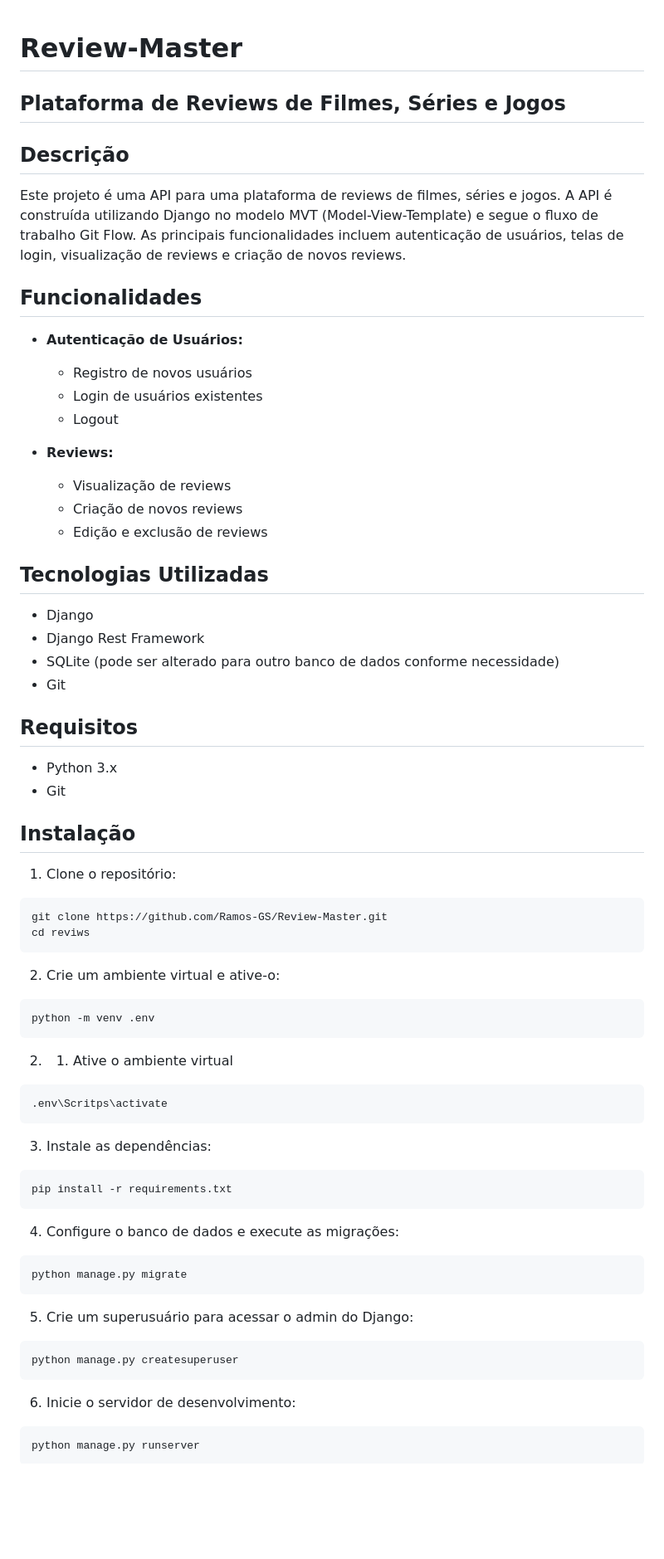
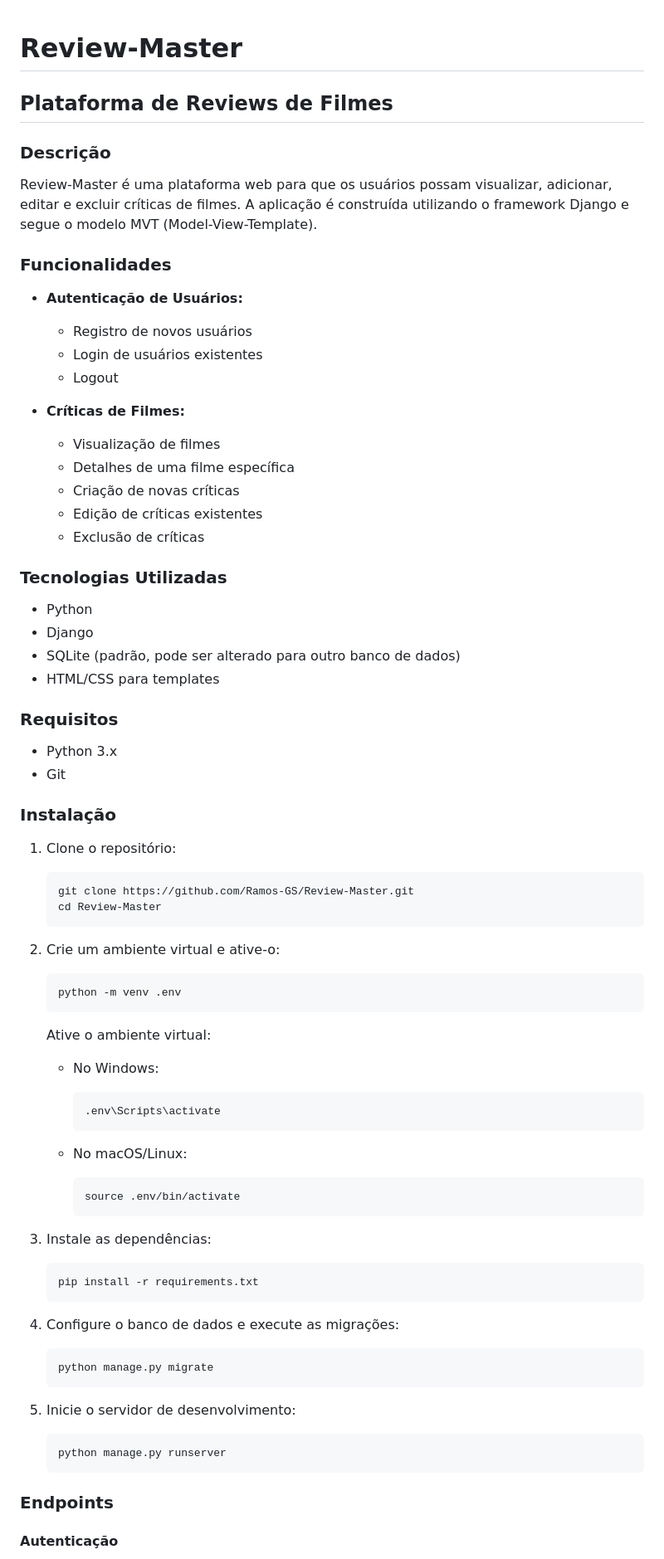
Before and after one commit to Ramos-GS/Review-Master, a Markdown page: README.md, the part around one of its changes. Shown at 83% size. GitHub-like rendering; blank space fills up the shorter version.

Commit message:
Docs: Update README.md

````diff
--- a/README.md
+++ b/README.md
@@ -1,76 +1,85 @@
 # Review-Master
 
+## Plataforma de Reviews de Filmes
 
-## Plataforma de Reviews de Filmes, Séries e Jogos
+### Descrição
 
-## Descrição
+Review-Master é uma plataforma web para que os usuários possam visualizar, adicionar, editar e excluir críticas de filmes. A aplicação é construída utilizando o framework Django e segue o modelo MVT (Model-View-Template).
 
-Este projeto é uma API para uma plataforma de reviews de filmes, séries e jogos. A API é construída utilizando Django no modelo MVT (Model-View-Template) e segue o fluxo de trabalho Git Flow. As principais funcionalidades incluem autenticação de usuários, telas de login, visualização de reviews e criação de novos reviews.
-
-## Funcionalidades
+### Funcionalidades
 
 - **Autenticação de Usuários:**
   - Registro de novos usuários
   - Login de usuários existentes
   - Logout
 
-- **Reviews:**
-  - Visualização de reviews
-  - Criação de novos reviews
-  - Edição e exclusão de reviews
+- **Críticas de Filmes:**
+  - Visualização de filmes
+  - Detalhes de uma filme específica
+  - Criação de novas críticas
+  - Edição de críticas existentes
+  - Exclusão de críticas
 
-## Tecnologias Utilizadas
+### Tecnologias Utilizadas
 
+- Python
 - Django
-- Django Rest Framework
-- SQLite (pode ser alterado para outro banco de dados conforme necessidade)
-- Git
+- SQLite (padrão, pode ser alterado para outro banco de dados)
+- HTML/CSS para templates
 
-## Requisitos
+### Requisitos
 
 - Python 3.x
 - Git
 
-## Instalação
+### Instalação
 
 1. Clone o repositório:
 
-```bash
-git clone https://github.com/Ramos-GS/Review-Master.git
-cd reviws
-```
+    ```bash
+    git clone https://github.com/Ramos-GS/Review-Master.git
+    cd Review-Master
+    ```
 
 2. Crie um ambiente virtual e ative-o:
 
-```bash
-python -m venv .env
-```
-2. 1. Ative o ambiente virtual
-```bash
-.env\Scritps\activate
-```
+    ```bash
+    python -m venv .env
+    ```
+
+    Ative o ambiente virtual:
+
+    - No Windows:
+
+      ```bash
+      .env\Scripts\activate
+      ```
+
+    - No macOS/Linux:
+
+      ```bash
+      source .env/bin/activate
+      ```
 
 3. Instale as dependências:
 
-```bash
-pip install -r requirements.txt
-```
+    ```bash
+    pip install -r requirements.txt
+    ```
 
 4. Configure o banco de dados e execute as migrações:
 
-```bash
-python manage.py migrate
-```
+    ```bash
+    python manage.py migrate
+    ```
 
-5. Crie um superusuário para acessar o admin do Django:
+5. Inicie o servidor de desenvolvimento:
 
-```bash
-python manage.py createsuperuser
-```
+    ```bash
+    python manage.py runserver
+    ```
 
-6. Inicie o servidor de desenvolvimento:
+### Endpoints
 
-```bash
-python manage.py runserver
-```
+#### Autenticação
 
````
Also changed, not shown: other parts of README.md (+50 -55 lines).
